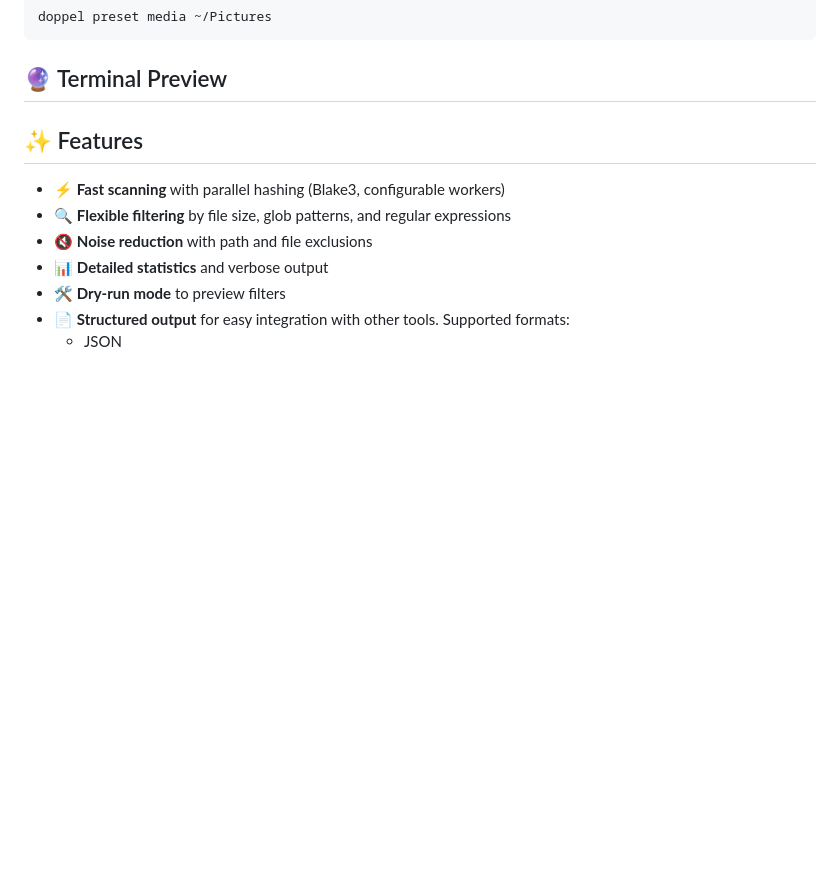
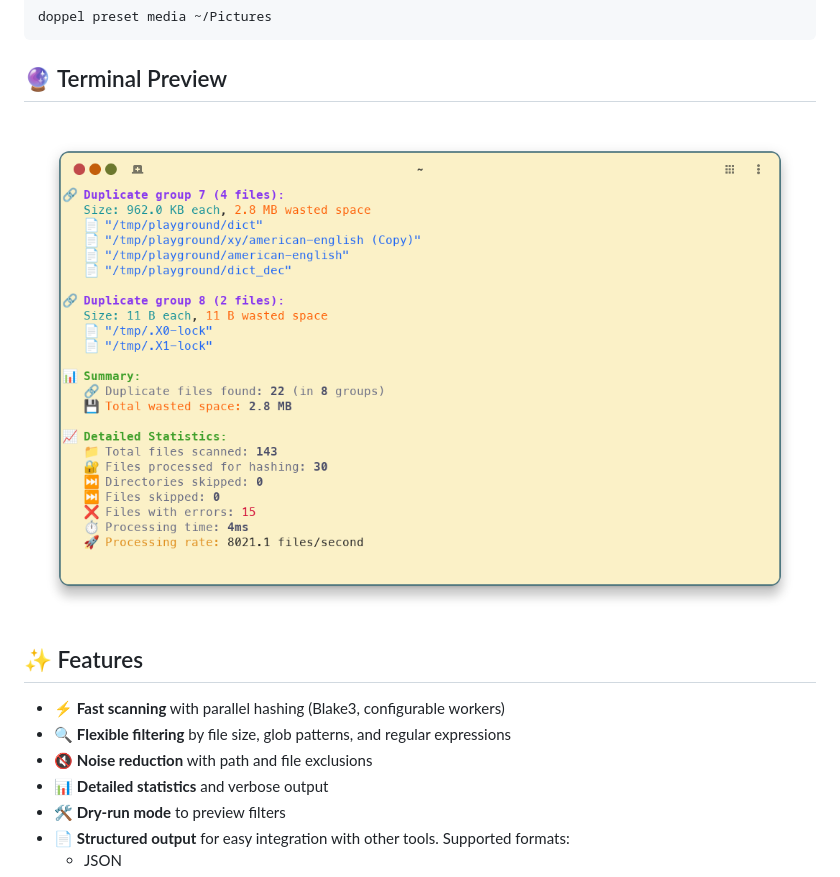
Before and after one commit to dr8co/doppel, a Markdown page: README.md, the part around the change. GitHub-like rendering; pictures changed too: assets/ghostty_ubuntu.png (added); blank space fills up the shorter version.

Commit message:
Add terminal preview image to README for enhanced visual representation

````diff
--- a/README.md
+++ b/README.md
@@ -44,6 +44,8 @@ doppel preset media ~/Pictures
 ```
 
 ## 🔮 Terminal Preview
+
+![terminal preview](./assets/ghostty_ubuntu.png)
 
 ## ✨ Features
 
````
